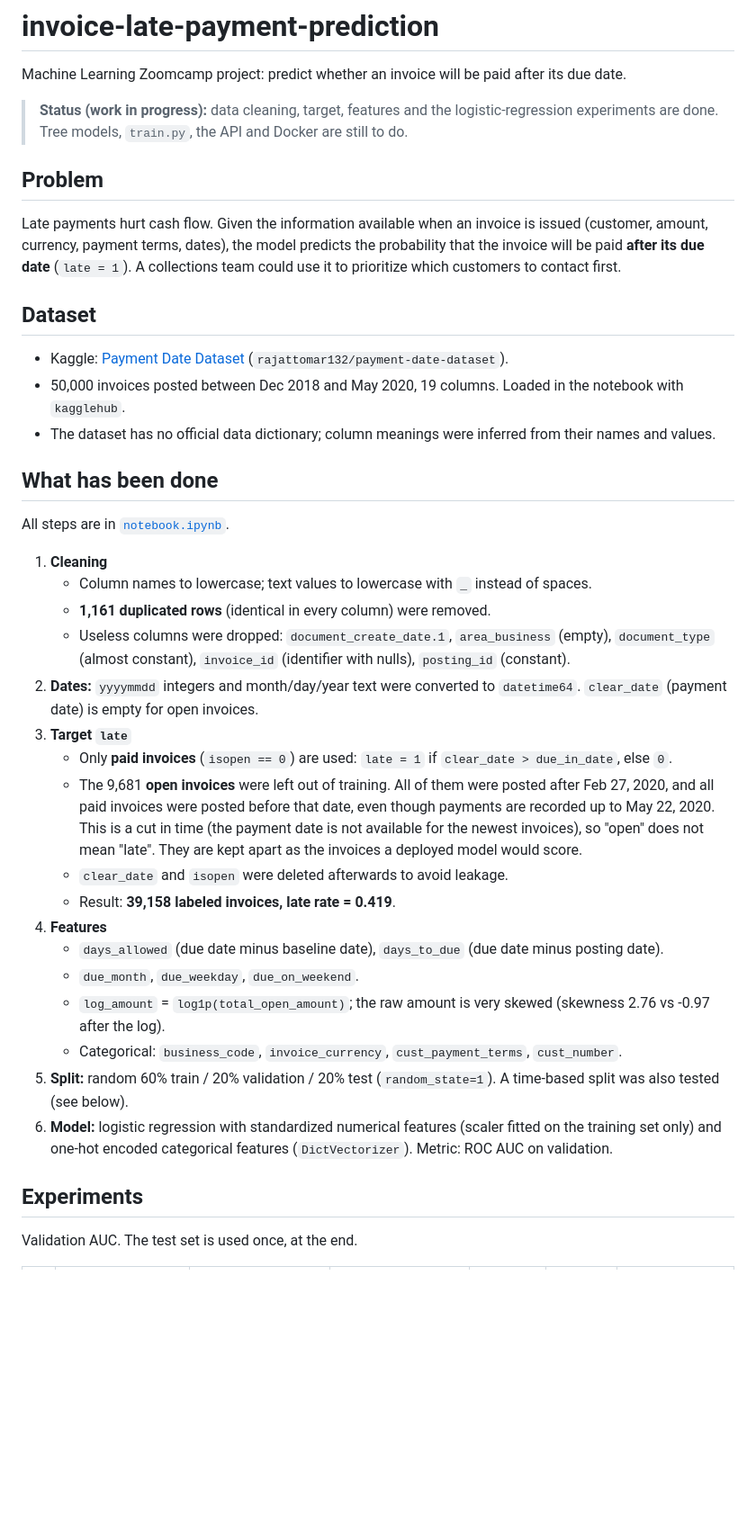
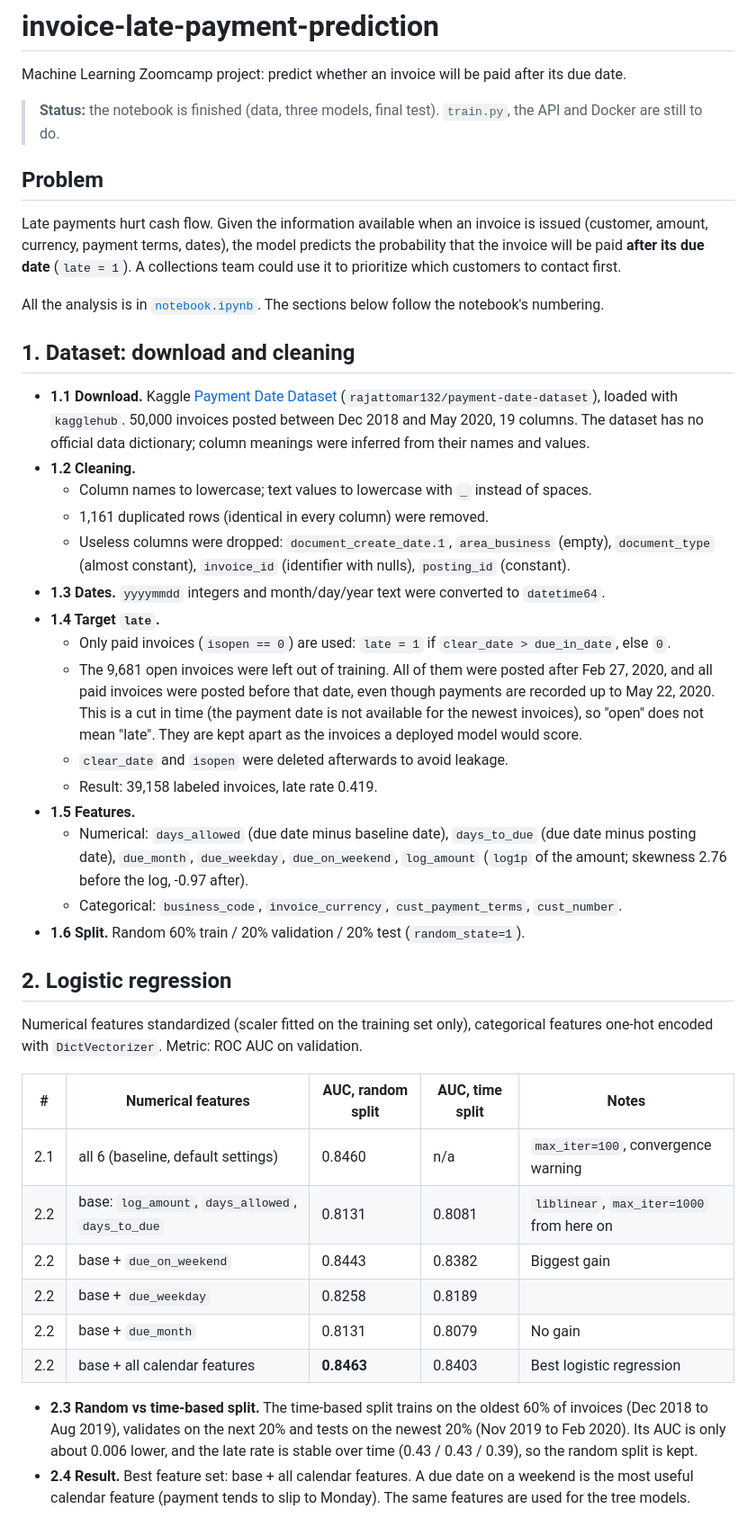
Before and after one commit to orlandoabreugomes/invoice-late-payment-prediction, a Markdown page: README.md, the part around one of its changes. Shown at 90% size. Rendered like a GitHub page; blank space fills up the shorter version.

```diff
--- a/README.md
+++ b/README.md
@@ -2,41 +2,45 @@
 
 Machine Learning Zoomcamp project: predict whether an invoice will be paid after its due date.
 
-> **Status (work in progress):** data cleaning, target, features and the logistic-regression experiments are done. Tree models, `train.py`, the API and Docker are still to do.
+> **Status:** the notebook is finished (data, three models, final test). `train.py`, the API and Docker are still to do.
 
 ## Problem
 
 Late payments hurt cash flow. Given the information available when an invoice is issued (customer, amount, currency, payment terms, dates), the model predicts the probability that the invoice will be paid **after its due date** (`late = 1`). A collections team could use it to prioritize which customers to contact first.
 
-## Dataset
+All the analysis is in [`notebook.ipynb`](notebook.ipynb). The sections below follow the notebook's numbering.
 
-- Kaggle: [Payment Date Dataset](https://www.kaggle.com/datasets/rajattomar132/payment-date-dataset) (`rajattomar132/payment-date-dataset`).
-- 50,000 invoices posted between Dec 2018 and May 2020, 19 columns. Loaded in the notebook with `kagglehub`.
-- The dataset has no official data dictionary; column meanings were inferred from their names and values.
+## 1. Dataset: download and cleaning
 
-## What has been done
+- **1.1 Download.** Kaggle [Payment Date Dataset](https://www.kaggle.com/datasets/rajattomar132/payment-date-dataset) (`rajattomar132/payment-date-dataset`), loaded with `kagglehub`. 50,000 invoices posted between Dec 2018 and May 2020, 19 columns. The dataset has no official data dictionary; column meanings were inferred from their names and values.
+- **1.2 Cleaning.**
+  - Column names to lowercase; text values to lowercase with `_` instead of spaces.
+  - 1,161 duplicated rows (identical in every column) were removed.
+  - Useless columns were dropped: `document_create_date.1`, `area_business` (empty), `document_type` (almost constant), `invoice_id` (identifier with nulls), `posting_id` (constant).
+- **1.3 Dates.** `yyyymmdd` integers and month/day/year text were converted to `datetime64`.
+- **1.4 Target `late`.**
+  - Only paid invoices (`isopen == 0`) are used: `late = 1` if `clear_date > due_in_date`, else `0`.
+  - The 9,681 open invoices were left out of training. All of them were posted after Feb 27, 2020, and all paid invoices were posted before that date, even though payments are recorded up to May 22, 2020. This is a cut in time (the payment date is not available for the newest invoices), so "open" does not mean "late". They are kept apart as the invoices a deployed model would score.
+  - `clear_date` and `isopen` were deleted afterwards to avoid leakage.
+  - Result: 39,158 labeled invoices, late rate 0.419.
+- **1.5 Features.**
+  - Numerical: `days_allowed` (due date minus baseline date), `days_to_due` (due date minus posting date), `due_month`, `due_weekday`, `due_on_weekend`, `log_amount` (`log1p` of the amount; skewness 2.76 before the log, -0.97 after).
+  - Categorical: `business_code`, `invoice_currency`, `cust_payment_terms`, `cust_number`.
+- **1.6 Split.** Random 60% train / 20% validation / 20% test (`random_state=1`).
 
-All steps are in [`notebook.ipynb`](notebook.ipynb).
+## 2. Logistic regression
 
-1. **Cleaning**
-   - Column names to lowercase; text values to lowercase with `_` instead of spaces.
-   - **1,161 duplicated rows** (identical in every column) were removed.
-   - Useless columns were dropped: `document_create_date.1`, `area_business` (empty), `document_type` (almost constant), `invoice_id` (identifier with nulls), `posting_id` (constant).
-2. **Dates:** `yyyymmdd` integers and month/day/year text were converted to `datetime64`. `clear_date` (payment date) is empty for open invoices.
-3. **Target `late`**
-   - Only **paid invoices** (`isopen == 0`) are used: `late = 1` if `clear_date > due_in_date`, else `0`.
-   - The 9,681 **open invoices** were left out of training. All of them were posted after Feb 27, 2020, and all paid invoices were posted before that date, even though payments are recorded up to May 22, 2020. This is a cut in time (the payment date is not available for the newest invoices), so "open" does not mean "late". They are kept apart as the invoices a deployed model would score.
-   - `clear_date` and `isopen` were deleted afterwards to avoid leakage.
-   - Result: **39,158 labeled invoices, late rate = 0.419**.
-4. **Features**
-   - `days_allowed` (due date minus baseline date), `days_to_due` (due date minus posting date).
-   - `due_month`, `due_weekday`, `due_on_weekend`.
-   - `log_amount` = `log1p(total_open_amount)`; the raw amount is very skewed (skewness 2.76 vs -0.97 after the log).
-   - Categorical: `business_code`, `invoice_currency`, `cust_payment_terms`, `cust_number`.
-5. **Split:** random 60% train / 20% validation / 20% test (`random_state=1`). A time-based split was also tested (see below).
-6. **Model:** logistic regression with standardized numerical features (scaler fitted on the training set only) and one-hot encoded categorical features (`DictVectorizer`). Metric: ROC AUC on validation.
+Numerical features standardized (scaler fitted on the training set only), categorical features one-hot encoded with `DictVectorizer`. Metric: ROC AUC on validation.
 
-## Experiments
+| # | Numerical features | AUC, random split | AUC, time split | Notes |
+|---|---|---|---|---|
+| 2.1 | all 6 (baseline, default settings) | 0.8460 | n/a | `max_iter=100`, convergence warning |
+| 2.2 | base: `log_amount`, `days_allowed`, `days_to_due` | 0.8131 | 0.8081 | `liblinear`, `max_iter=1000` from here on |
+| 2.2 | base + `due_on_weekend` | 0.8443 | 0.8382 | Biggest gain |
+| 2.2 | base + `due_weekday` | 0.8258 | 0.8189 | |
+| 2.2 | base + `due_month` | 0.8131 | 0.8079 | No gain |
+| 2.2 | base + all calendar features | **0.8463** | 0.8403 | Best logistic regression |
 
-Validation AUC. The test set is used once, at the end.
+- **2.3 Random vs time-based split.** The time-based split trains on the oldest 60% of invoices (Dec 2018 to Aug 2019), validates on the next 20% and tests on the newest 20% (Nov 2019 to Feb 2020). Its AUC is only about 0.006 lower, and the late rate is stable over time (0.43 / 0.43 / 0.39), so the random split is kept.
+- **2.4 Result.** Best feature set: base + all calendar features. A due date on a weekend is the most useful calendar feature (payment tends to slip to Monday). The same features are used for the tree models.
 
```
Also changed, not shown: other parts of README.md (+45 -21 lines), screenshot_test_py.png (added), 7 other files.
